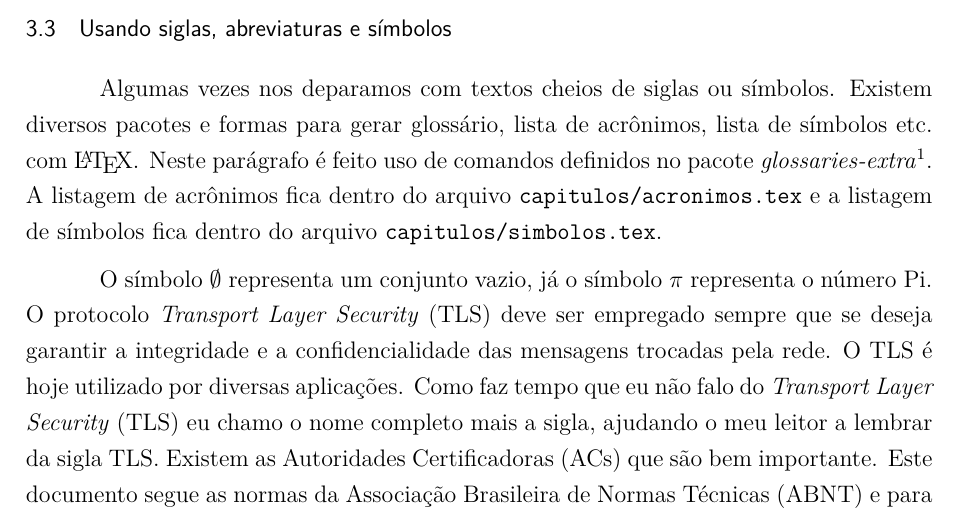
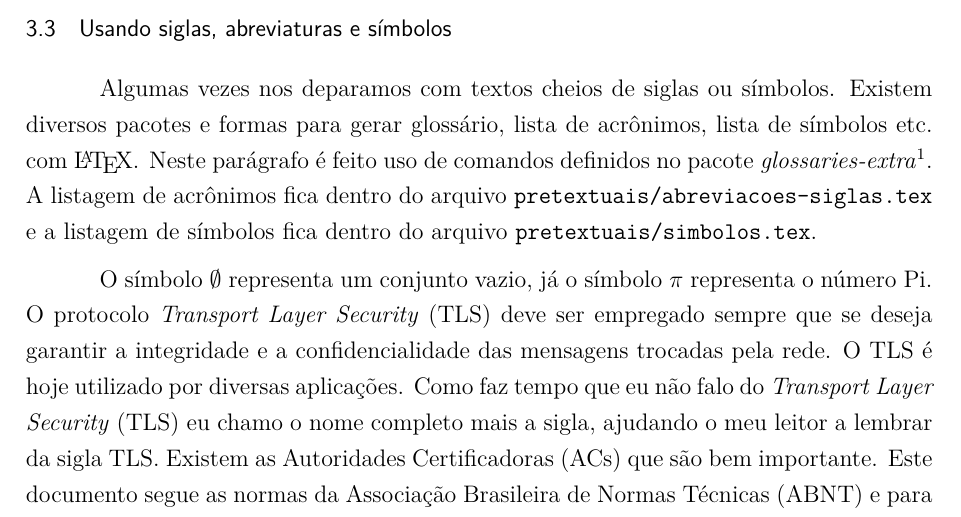
Before and after one commit to emersonmello/monografia-latex-ifsc, a LaTeX thesis (monografia.tex, which reads capitulos/capitulo-03.tex, ifscthesis.cls): part of page 22 of 29, cut so that both start at the same text. Compiled offline with pdfLaTeX.

```diff
--- a/capitulos/capitulo-03.tex
+++ b/capitulos/capitulo-03.tex
@@ -34,7 +34,7 @@
 
 \section{Usando siglas, abreviaturas e símbolos}
 
-Algumas vezes nos deparamos com textos cheios de siglas ou símbolos. Existem diversos pacotes e formas para gerar glossário, lista de acrônimos, lista de símbolos etc. com \LaTeX. Neste parágrafo é feito uso de comandos definidos no pacote \textit{glossaries-extra}\footnote{\url{https://www.ctan.org/pkg/glossaries-extra}}. A listagem de acrônimos fica dentro do arquivo \texttt{capitulos/acronimos.tex} e a listagem de símbolos fica dentro do arquivo \texttt{capitulos/simbolos.tex}.
+Algumas vezes nos deparamos com textos cheios de siglas ou símbolos. Existem diversos pacotes e formas para gerar glossário, lista de acrônimos, lista de símbolos etc. com \LaTeX. Neste parágrafo é feito uso de comandos definidos no pacote \textit{glossaries-extra}\footnote{\url{https://www.ctan.org/pkg/glossaries-extra}}. A listagem de acrônimos fica dentro do arquivo \texttt{pretextuais/abreviacoes-siglas.tex} e a listagem de símbolos fica dentro do arquivo \texttt{pretextuais/simbolos.tex}.
 
 O símbolo \gls{emptyset} representa um conjunto vazio, já o símbolo \gls{pi} representa o número Pi. O protocolo \gls{TLS} deve ser empregado sempre que se deseja garantir a integridade e a confidencialidade das mensagens trocadas pela rede. O \gls{TLS} é hoje utilizado por diversas aplicações. Como faz tempo que eu não falo do \glsxtrfull{TLS} eu chamo o nome completo mais a sigla, ajudando o meu leitor a lembrar da sigla \glsxtrshort{TLS}. Existem as \glsxtrfullpl{AC} que são bem importante. Este documento segue as normas da \gls{ABNT} e para isso faz uso do pacote \gls{abnTeX}.
 
--- a/ifscthesis.cls
+++ b/ifscthesis.cls
@@ -238,7 +238,7 @@
 \let\su@IfSubStringInString\relax
 \makeatother
 
-\RequirePackage[lang-warn=false]{datatool-base}
+% \RequirePackage[lang-warn=false]{datatool-base}
 \RequirePackage[automake,nomain,acronym,symbols,%
  nostyles,% only need list style so don't load others
  stylemods={list},% load glossary-list.sty
```
